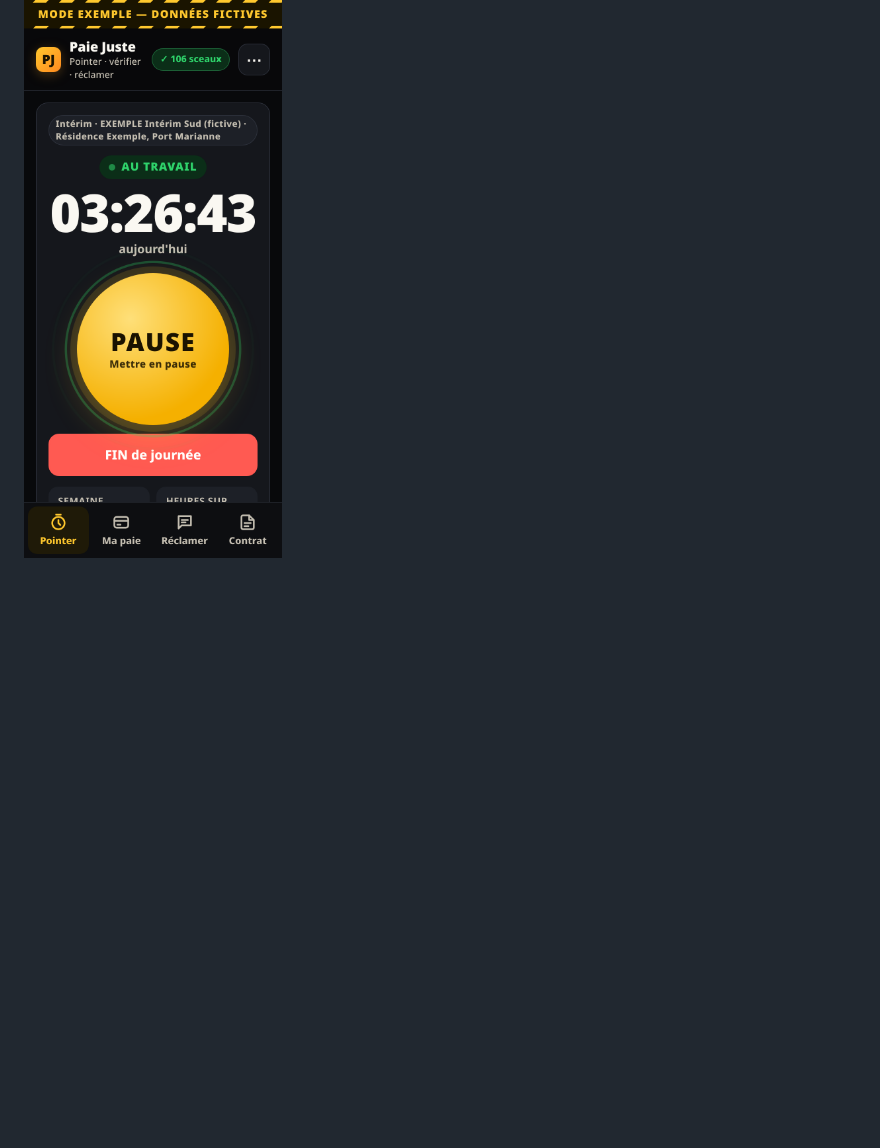
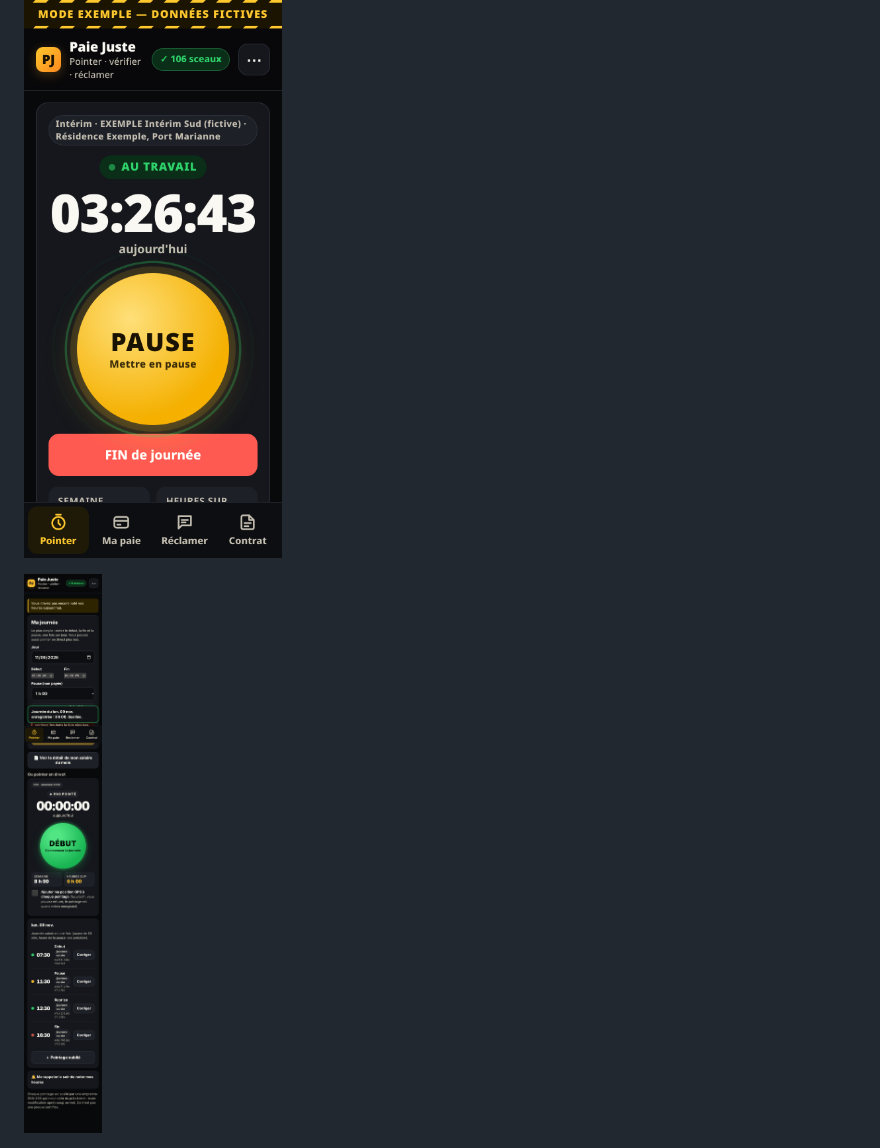
Before and after one commit to haynbroit-alt/Paie-juste, a Markdown page: README.md, the part around the change. Rendered like a GitHub page; pictures changed too: captures/1b-ma-journee.png (added); blank space fills up the shorter version.

```diff
--- a/README.md
+++ b/README.md
@@ -30,6 +30,8 @@ Captures du mode EXEMPLE, données fictives.
 
 ![Pointer : heures en cours](captures/1-pointer.png)
 
+![Ma journée : début, fin, pause en une fois](captures/1b-ma-journee.png)
+
 ![Ma paie : écart estimé avec le bulletin](captures/2-ma-paie.png)
 
 ![Réclamer : brouillon de demande amiable](captures/3-reclamer.png)
```
Also changed, not shown: CHANGELOG.md (+9 -0 lines), regles.md (+7 -0 lines), 9 other files.
